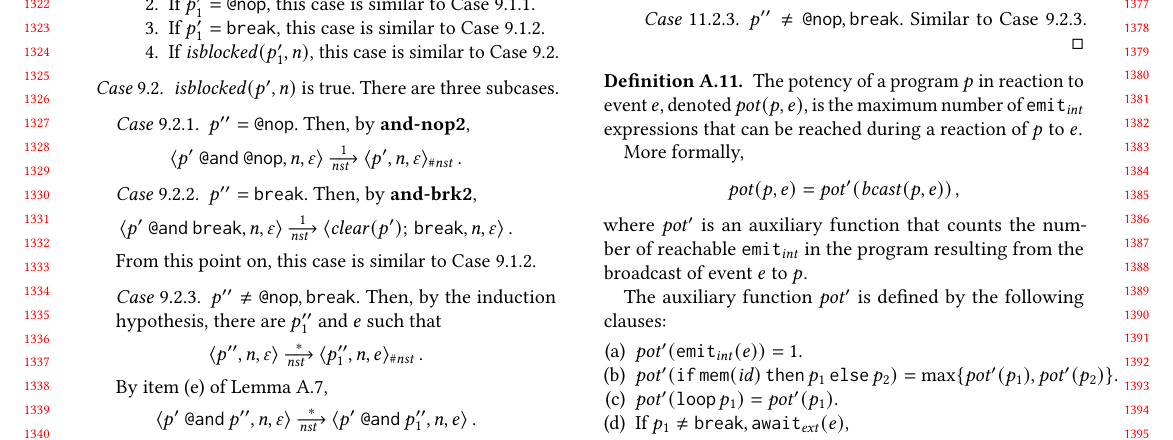
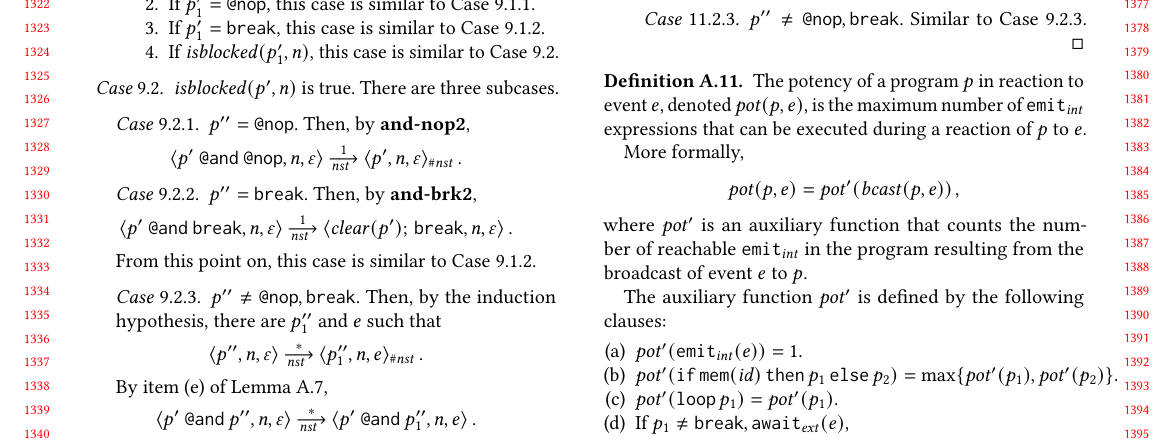
Before and after one commit to fsantanna-no/lctes-semantica, a LaTeX paper (index.tex, which reads 06-appendix.tex): part of page 13 of 14, cut so that both start at the same text. Compiled offline with pdfLaTeX.

Commit message:
Typo no apêndice

```diff
--- a/06-appendix.tex
+++ b/06-appendix.tex
@@ -980,7 +980,7 @@ following assumptions.
   %%
   The potency of a program~$p$ in reaction to event~$e$,
   denoted~$\pot(p,e)$, is the maximum number of~$\ceu{\EmitInt}$ expressions
-  that can be reached during a reaction of~$p$ to~$e$.
+  that can be executed during a reaction of~$p$ to~$e$.
 
   More formally,
   \[
```
Also changed, not shown: index.pdf.
